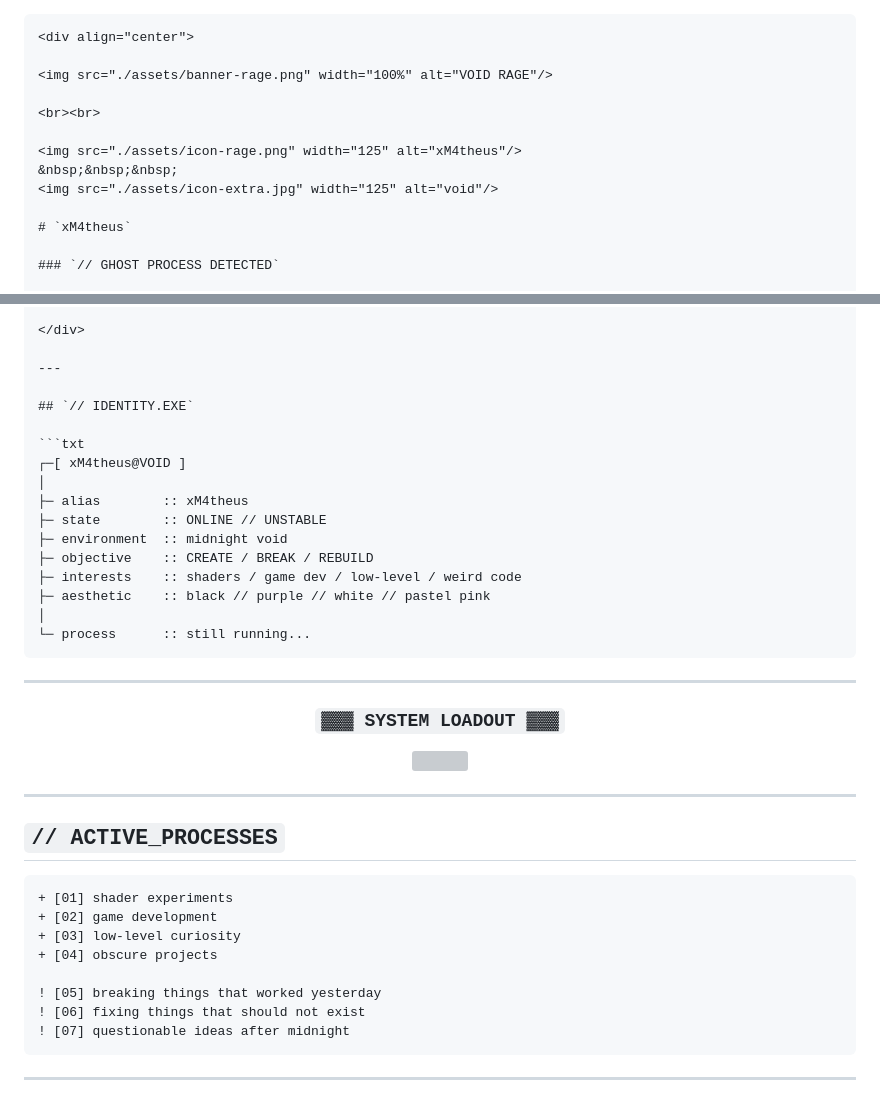
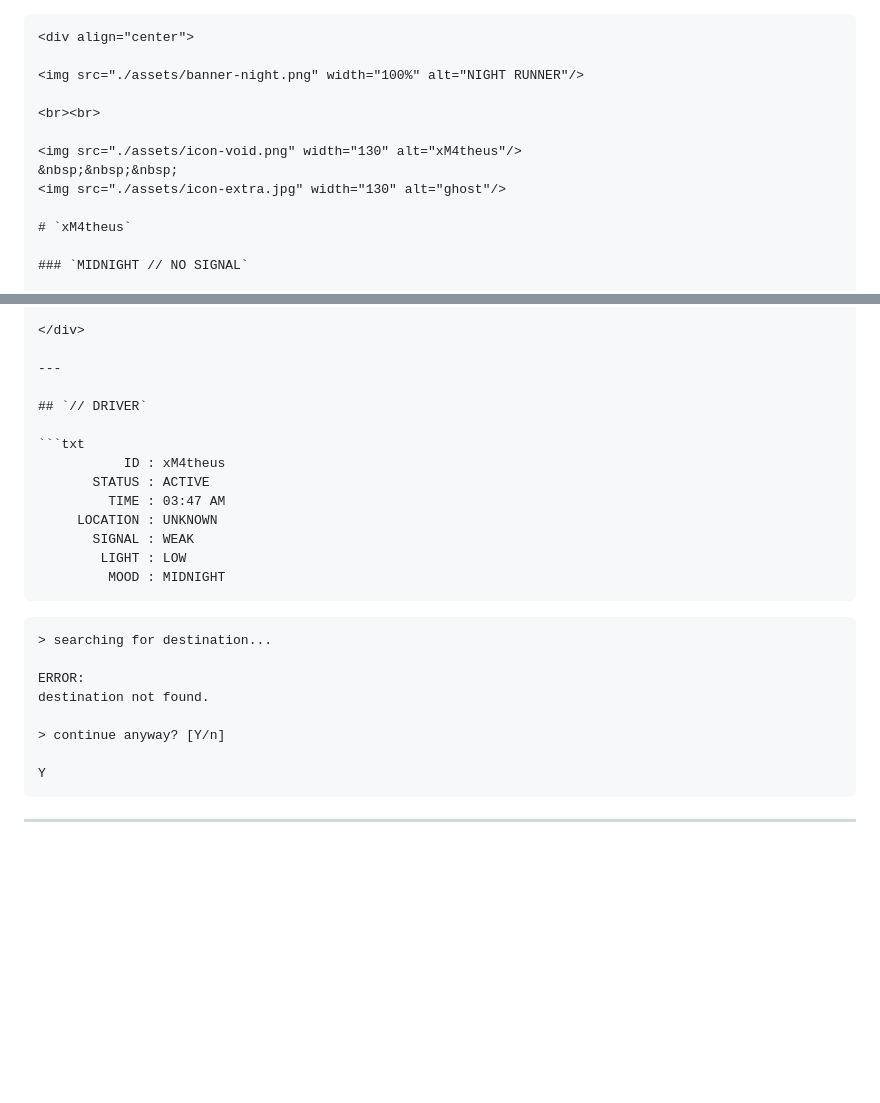
Before and after one commit to xM4th3us/xM4th3us, a Markdown page: README.md, 2 parts joined by grey strips. Rendered like a GitHub page; blank space fills up the shorter version; grey boxes are pictures that could not be loaded.

`````diff
--- a/README.md
+++ b/README.md
@@ -1,15 +1,15 @@
 ````md
 <div align="center">
 
-<img src="./assets/banner-rage.png" width="100%" alt="VOID RAGE"/>
+<img src="./assets/banner-night.png" width="100%" alt="NIGHT RUNNER"/>
 
 <br><br>
 
-<img src="./assets/icon-rage.png" width="125" alt="xM4theus"/>
+<img src="./assets/icon-void.png" width="130" alt="xM4theus"/>
 &nbsp;&nbsp;&nbsp;
-<img src="./assets/icon-extra.jpg" width="125" alt="void"/>
+<img src="./assets/icon-extra.jpg" width="130" alt="ghost"/>
 
 # `xM4theus`
 
-### `// GHOST PROCESS DETECTED`
+### `MIDNIGHT // NO SIGNAL`
 
@@ -19,44 +19,27 @@
 
 ---
 
-## `// IDENTITY.EXE`
+## `// DRIVER`
 
 ```txt
-┌─[ xM4theus@VOID ]
-│
-├─ alias        :: xM4theus
-├─ state        :: ONLINE // UNSTABLE
-├─ environment  :: midnight void
-├─ objective    :: CREATE / BREAK / REBUILD
-├─ interests    :: shaders / game dev / low-level / weird code
-├─ aesthetic    :: black // purple // white // pastel pink
-│
-└─ process      :: still running...
+           ID : xM4theus
+       STATUS : ACTIVE
+         TIME : 03:47 AM
+     LOCATION : UNKNOWN
+       SIGNAL : WEAK
+        LIGHT : LOW
+         MOOD : MIDNIGHT
 ````
 
----
+```txt
+> searching for destination...
 
-<div align="center">
+ERROR:
+destination not found.
 
-### `▓▓▓ SYSTEM LOADOUT ▓▓▓`
+> continue anyway? [Y/n]
 
-<img src="https://skillicons.dev/icons?i=cpp,cs,lua,python,unity,git,github,vscode,visualstudio&theme=dark"/>
-
-</div>
-
----
-
-## `// ACTIVE_PROCESSES`
-
-```diff
-+ [01] shader experiments
-+ [02] game development
-+ [03] low-level curiosity
-+ [04] obscure projects
-
-! [05] breaking things that worked yesterday
-! [06] fixing things that should not exist
-! [07] questionable ideas after midnight
+Y
 ```
 
 ---
`````
Also changed, not shown: other parts of README.md (+80 -31 lines).
